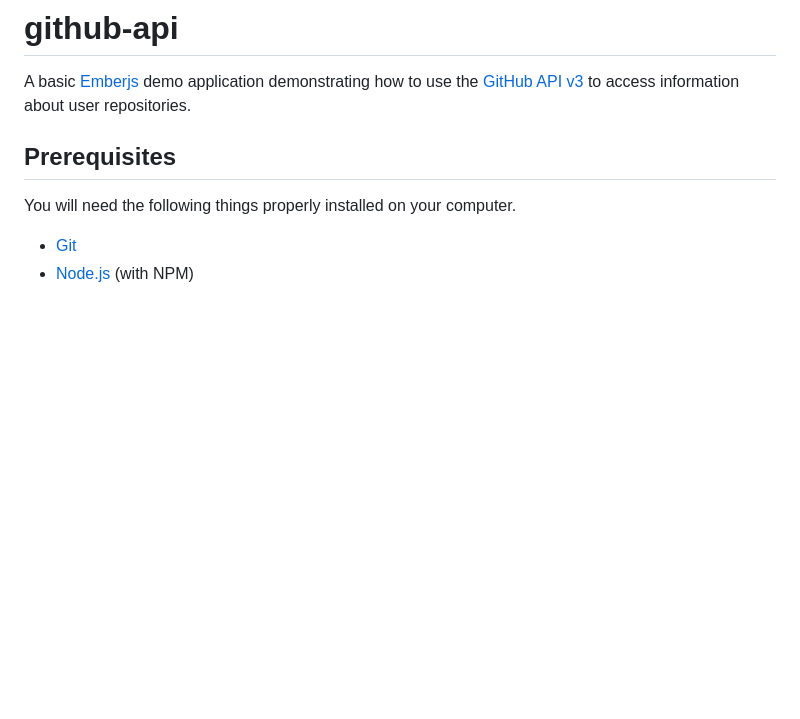
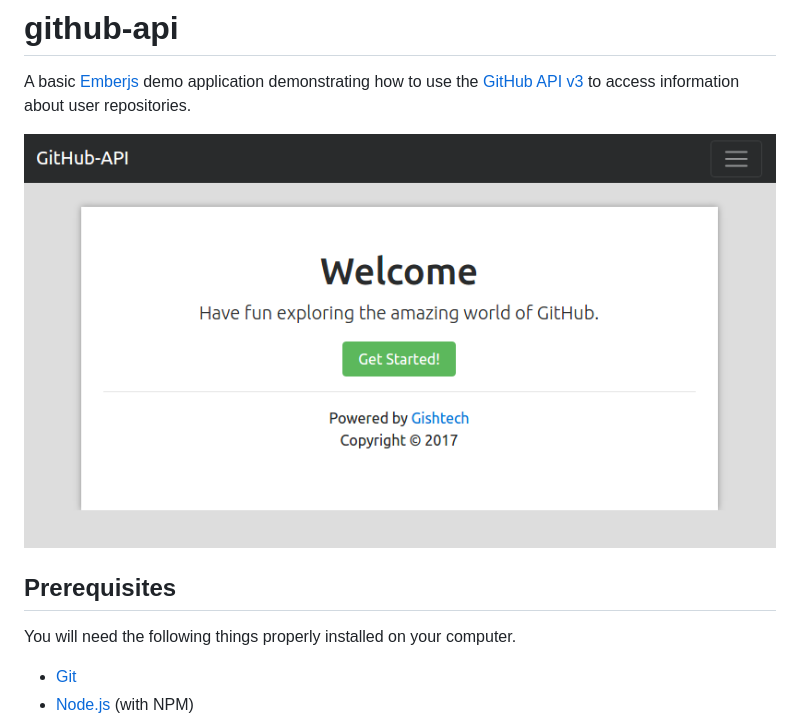
Before and after one commit to kgish/github-api, a Markdown page: README.md, the part around the change. Rendered like a GitHub page; pictures changed too: images/screenshot-homepage.png (added); blank space fills up the shorter version.

Commit message:
Added screenshot to readme.

```diff
--- a/README.md
+++ b/README.md
@@ -1,6 +1,8 @@
 # github-api
 
 A basic [Emberjs](http://emberjs.com/) demo application demonstrating how to use the [GitHub API v3](https://developer.github.com/v3/) to access information about user repositories.
+
+![Screenshot of the homepage](images/screenshot-homepage.png)
 
 ## Prerequisites
 
```
